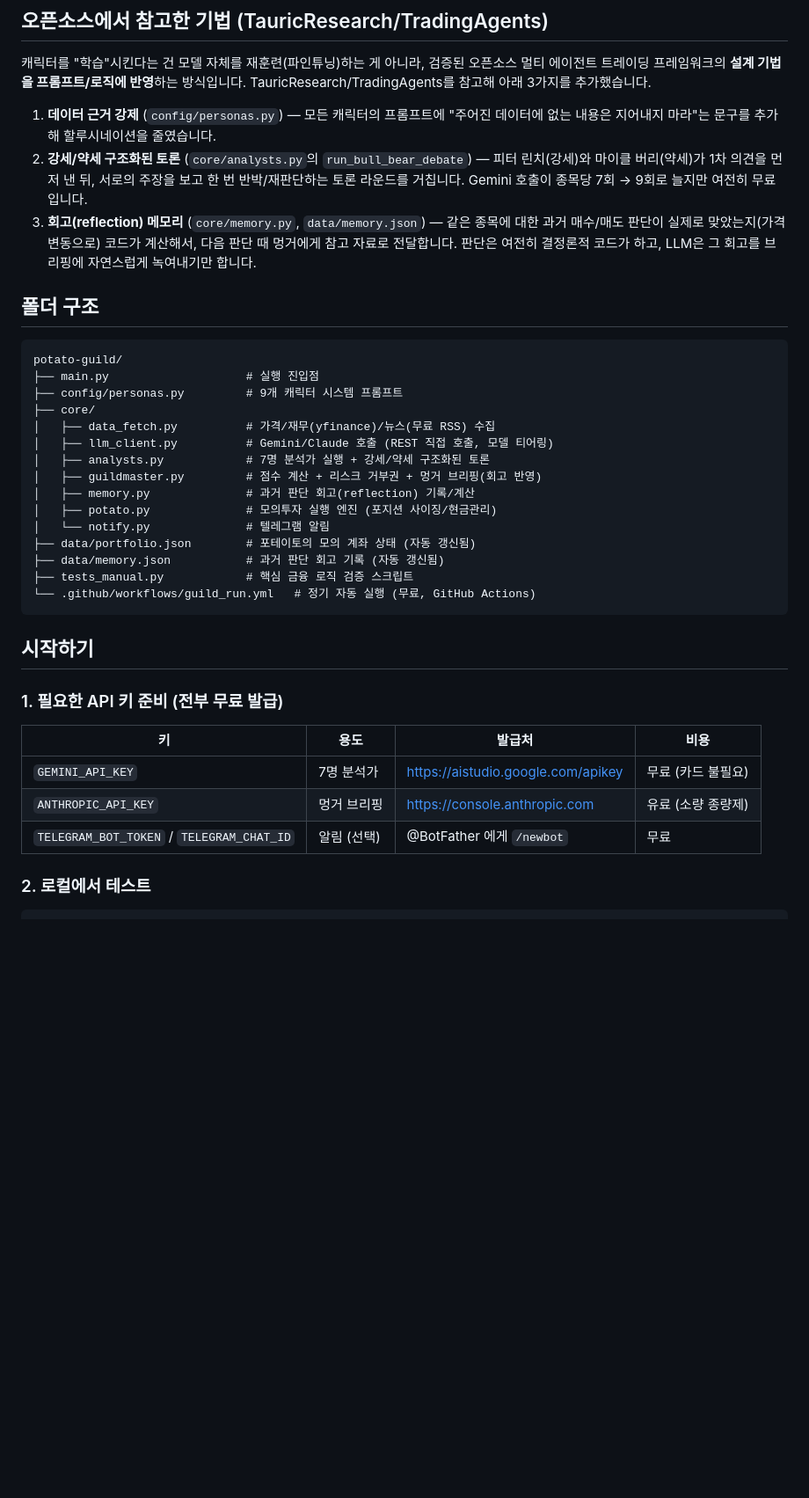
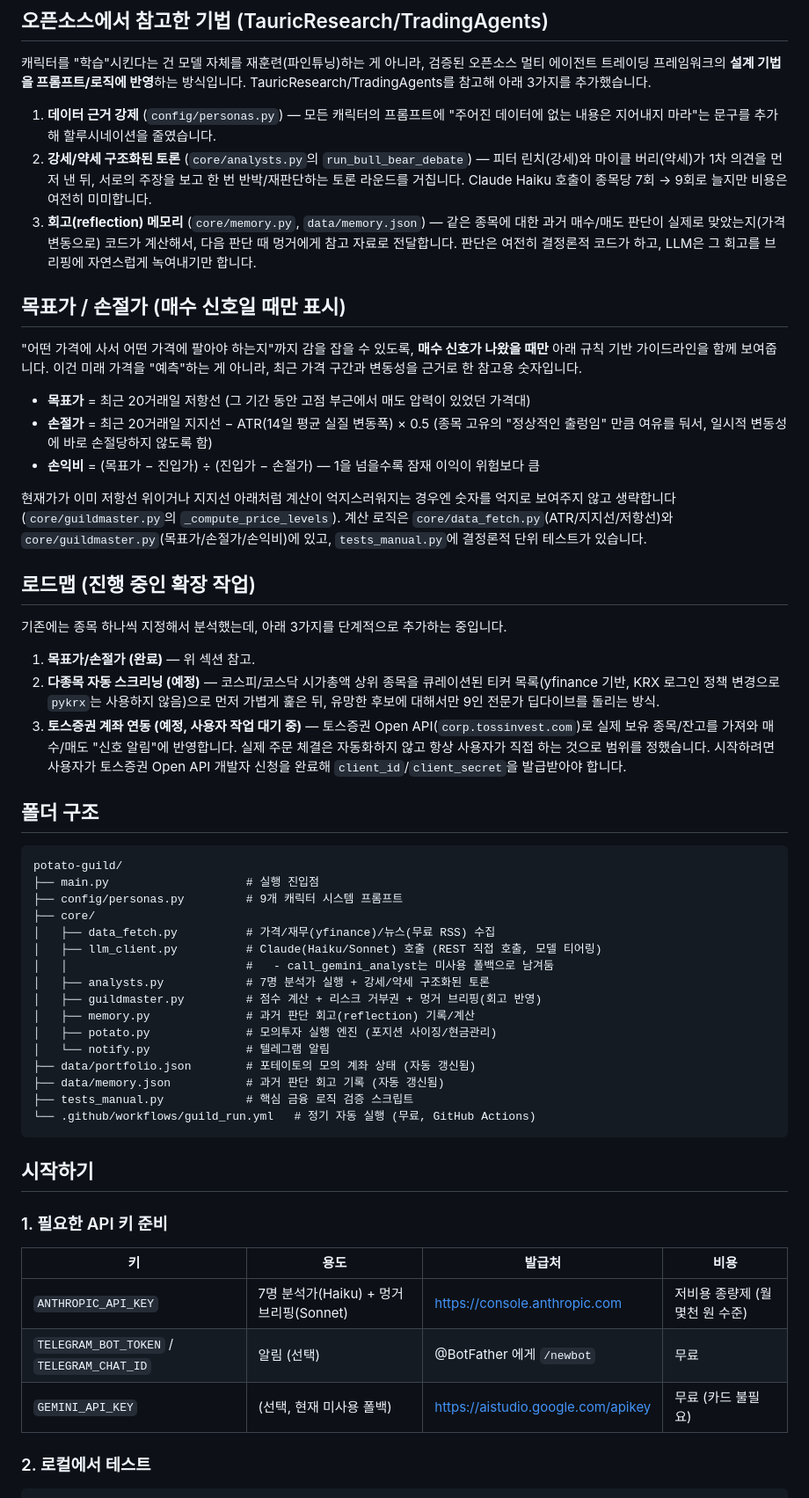
Before and after one commit to tutvfun-star/potato-guild, a Markdown page: README.md, the part around one of its changes. Shown at 88% size. Rendered like a GitHub page; blank space fills up the shorter version.

```diff
--- a/README.md
+++ b/README.md
@@ -49,11 +56,40 @@ TauricResearch/TradingAgents를 참고해 아래 3가지를 추가했습니다.
    없는 내용은 지어내지 마라"는 문구를 추가해 할루시네이션을 줄였습니다.
 2. **강세/약세 구조화된 토론** (`core/analysts.py`의 `run_bull_bear_debate`) — 피터 린치(강세)와
    마이클 버리(약세)가 1차 의견을 먼저 낸 뒤, 서로의 주장을 보고 한 번 반박/재판단하는 토론
-   라운드를 거칩니다. Gemini 호출이 종목당 7회 → 9회로 늘지만 여전히 무료입니다.
+   라운드를 거칩니다. Claude Haiku 호출이 종목당 7회 → 9회로 늘지만 비용은 여전히 미미합니다.
 3. **회고(reflection) 메모리** (`core/memory.py`, `data/memory.json`) — 같은 종목에 대한 과거
    매수/매도 판단이 실제로 맞았는지(가격 변동으로) 코드가 계산해서, 다음 판단 때 멍거에게
    참고 자료로 전달합니다. 판단은 여전히 결정론적 코드가 하고, LLM은 그 회고를 브리핑에
    자연스럽게 녹여내기만 합니다.
+
+## 목표가 / 손절가 (매수 신호일 때만 표시)
+
+"어떤 가격에 사서 어떤 가격에 팔아야 하는지"까지 감을 잡을 수 있도록, **매수 신호가 나왔을 때만**
+아래 규칙 기반 가이드라인을 함께 보여줍니다. 이건 미래 가격을 "예측"하는 게 아니라, 최근 가격
+구간과 변동성을 근거로 한 참고용 숫자입니다.
+
+- **목표가** = 최근 20거래일 저항선 (그 기간 동안 고점 부근에서 매도 압력이 있었던 가격대)
+- **손절가** = 최근 20거래일 지지선 − ATR(14일 평균 실질 변동폭) × 0.5
+  (종목 고유의 "정상적인 출렁임" 만큼 여유를 둬서, 일시적 변동성에 바로 손절당하지 않도록 함)
+- **손익비** = (목표가 − 진입가) ÷ (진입가 − 손절가) — 1을 넘을수록 잠재 이익이 위험보다 큼
+
+현재가가 이미 저항선 위이거나 지지선 아래처럼 계산이 억지스러워지는 경우엔 숫자를 억지로
+보여주지 않고 생략합니다(`core/guildmaster.py`의 `_compute_price_levels`). 계산 로직은
+`core/data_fetch.py`(ATR/지지선/저항선)와 `core/guildmaster.py`(목표가/손절가/손익비)에
+있고, `tests_manual.py`에 결정론적 단위 테스트가 있습니다.
+
+## 로드맵 (진행 중인 확장 작업)
+
+기존에는 종목 하나씩 지정해서 분석했는데, 아래 3가지를 단계적으로 추가하는 중입니다.
+
+1. **목표가/손절가 (완료)** — 위 섹션 참고.
+2. **다종목 자동 스크리닝 (예정)** — 코스피/코스닥 시가총액 상위 종목을 큐레이션된 티커
+   목록(yfinance 기반, KRX 로그인 정책 변경으로 `pykrx`는 사용하지 않음)으로 먼저 가볍게
+   훑은 뒤, 유망한 후보에 대해서만 9인 전문가 딥다이브를 돌리는 방식.
+3. **토스증권 계좌 연동 (예정, 사용자 작업 대기 중)** — 토스증권 Open API(`corp.tossinvest.com`)로
+   실제 보유 종목/잔고를 가져와 매수/매도 "신호 알림"에 반영합니다. 실제 주문 체결은 자동화하지
+   않고 항상 사용자가 직접 하는 것으로 범위를 정했습니다. 시작하려면 사용자가 토스증권 Open API
+   개발자 신청을 완료해 `client_id`/`client_secret`을 발급받아야 합니다.
 
 ## 폴더 구조
 
@@ -63,7 +99,8 @@ potato-guild/
 ├── config/personas.py         # 9개 캐릭터 시스템 프롬프트
 ├── core/
 │   ├── data_fetch.py          # 가격/재무(yfinance)/뉴스(무료 RSS) 수집
-│   ├── llm_client.py          # Gemini/Claude 호출 (REST 직접 호출, 모델 티어링)
+│   ├── llm_client.py          # Claude(Haiku/Sonnet) 호출 (REST 직접 호출, 모델 티어링)
+│   │                          #   - call_gemini_analyst는 미사용 폴백으로 남겨둠
 │   ├── analysts.py            # 7명 분석가 실행 + 강세/약세 구조화된 토론
 │   ├── guildmaster.py         # 점수 계산 + 리스크 거부권 + 멍거 브리핑(회고 반영)
 │   ├── memory.py              # 과거 판단 회고(reflection) 기록/계산
@@ -77,13 +114,13 @@ potato-guild/
 
 ## 시작하기
 
-### 1. 필요한 API 키 준비 (전부 무료 발급)
+### 1. 필요한 API 키 준비
 
 | 키 | 용도 | 발급처 | 비용 |
 |---|---|---|---|
-| `GEMINI_API_KEY` | 7명 분석가 | https://aistudio.google.com/apikey | 무료 (카드 불필요) |
-| `ANTHROPIC_API_KEY` | 멍거 브리핑 | https://console.anthropic.com | 유료 (소량 종량제) |
+| `ANTHROPIC_API_KEY` | 7명 분석가(Haiku) + 멍거 브리핑(Sonnet) | https://console.anthropic.com | 저비용 종량제 (월 몇천 원 수준) |
 | `TELEGRAM_BOT_TOKEN` / `TELEGRAM_CHAT_ID` | 알림 (선택) | @BotFather 에게 `/newbot` | 무료 |
+| `GEMINI_API_KEY` | (선택, 현재 미사용 폴백) | https://aistudio.google.com/apikey | 무료 (카드 불필요) |
 
 ### 2. 로컬에서 테스트
 
```
Also changed, not shown: other parts of README.md (+23 -15 lines).
